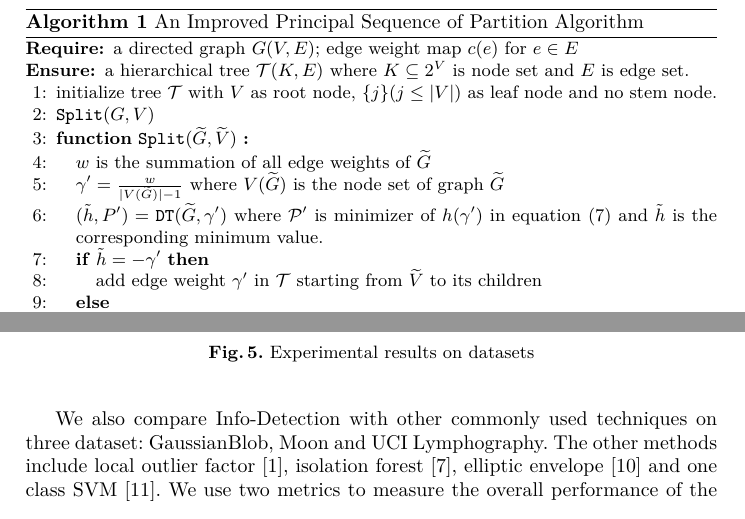
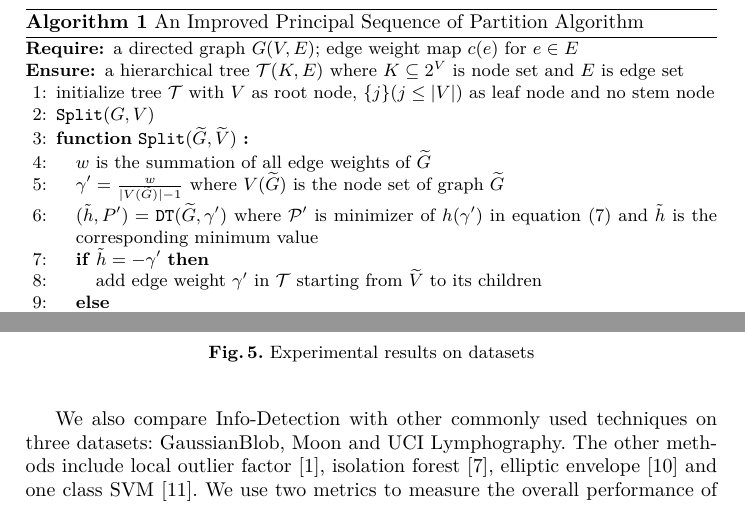
Before and after one commit to zhaofeng-shu33/iconip2019paper, a LaTeX paper (iconip_2019.tex): two parts of pages 6 and 7 of 8, joined at a grey line, cut so that both start at the same text. Compiled offline with XeLaTeX.

Commit message:
remove alg table dot

```diff
--- a/iconip_2019.tex
+++ b/iconip_2019.tex
@@ -143,13 +143,13 @@ To be more specific, suppose we get $P_i = {C_1, \dots, C_t}$ for the first invo
 	\caption{An Improved Principal Sequence of Partition Algorithm}\label{alg:psp_i_simplified}
 	\begin{algorithmic}[1]
 		\REQUIRE a directed graph $G(V, E)$; edge weight map $c(e)$ for $e\in E$
-		\ENSURE a hierarchical tree $\mathcal{T}(K, E)$ where $K \subseteq 2^{V}$ is node set and $E$ is edge set.
-		\STATE initialize tree $\mathcal{T}$ with $V$ as root node, $\{j\}(j\leq \abs{V})$ as leaf node and no stem node.
+		\ENSURE a hierarchical tree $\mathcal{T}(K, E)$ where $K \subseteq 2^{V}$ is node set and $E$ is edge set
+		\STATE initialize tree $\mathcal{T}$ with $V$ as root node, $\{j\}(j\leq \abs{V})$ as leaf node and no stem node
 		\STATE \texttt{Split}($G, V$)
 		\FUNCTION{\texttt{Split}($\widetilde{G}, \widetilde{V}$)}
 		\STATE $w$ is the summation of all edge weights of $\widetilde{G}$
 		\STATE $\gamma' = \frac{w}{\abs{V(\widetilde{G})}-1}$ where $V(\widetilde{G})$ is the node set of graph $\widetilde{G}$ \label{alg:gamma_apostrophe}
-		\STATE $(\tilde{h}, P') = \texttt{DT}(\widetilde{G}, \gamma')$ where $\P'$ is minimizer of $h(\gamma')$ in equation \eqref{eq:hlambda} and $\tilde{h}$ is the corresponding minimum value.  \label{alg:DT}
+		\STATE $(\tilde{h}, P') = \texttt{DT}(\widetilde{G}, \gamma')$ where $\P'$ is minimizer of $h(\gamma')$ in equation \eqref{eq:hlambda} and $\tilde{h}$ is the corresponding minimum value  \label{alg:DT}
 		\IF{$\tilde{h} = - \gamma'$}
 		\STATE add edge weight $\gamma'$ in $\mathcal{T}$ starting from $\widetilde{V}$ to its children
 		\ELSE
@@ -213,7 +213,7 @@ Next we compare our implementation of PSP with previous methods \cite{RN3,RN4}.
 \caption{Experimental results on datasets}\label{fig:er}
 \end{figure}
 
-We also compare Info-Detection with other commonly used techniques on three dataset: GaussianBlob, Moon and UCI Lymphography. The other methods include local outlier factor \cite{Breunig}, isolation forest \cite{if}, elliptic envelope \cite{rousseeuw1999fast} and one class SVM \cite{svm}. We use two metrics to measure the overall performance of the detection: true positive rate (TPR) and true negative rate (TNR). The inlier is treated as positive sample. TPR measures the percentage of right detection in inlier set while TNR measures that in outlier set. It is difficult for a method to achieve high score on both two metrics. We manage to maximize TNR while controlling TPR $\geq 90\%$ for each method. The hyper parameters and metric are tuned for each method and the best result of TNR is shown in Fig.\ref{fig:er}.(c). The results show that Info-Detection is competitive with local outlier factor and outperforms other methods on these datasets.
+We also compare Info-Detection with other commonly used techniques on three datasets: GaussianBlob, Moon and UCI Lymphography. The other methods include local outlier factor \cite{Breunig}, isolation forest \cite{if}, elliptic envelope \cite{rousseeuw1999fast} and one class SVM \cite{svm}. We use two metrics to measure the overall performance of the detection: true positive rate (TPR) and true negative rate (TNR). The inlier is treated as positive sample. TPR measures the percentage of right detection in inlier set while TNR measures that in outlier set. It is difficult for a method to achieve high score on both two metrics. We manage to maximize TNR while controlling TPR $\geq 90\%$ for each method. The hyper parameters and metric are tuned for each method and the best result of TNR is shown in Fig.\ref{fig:er}.(c). The results show that Info-Detection is competitive with local outlier factor and outperforms other methods on these datasets.
 
 \section{Conclusion}\label{sec:Conclusion}
 In this paper, we propose Info-Detection, which is a cluster-analysis based method and does not require the number of outliers in advance. We design an efficient algorithm for Info-Detection based on existing PSP algorithms. By experiments we show that Info-Detection outperforms other methods.
```
